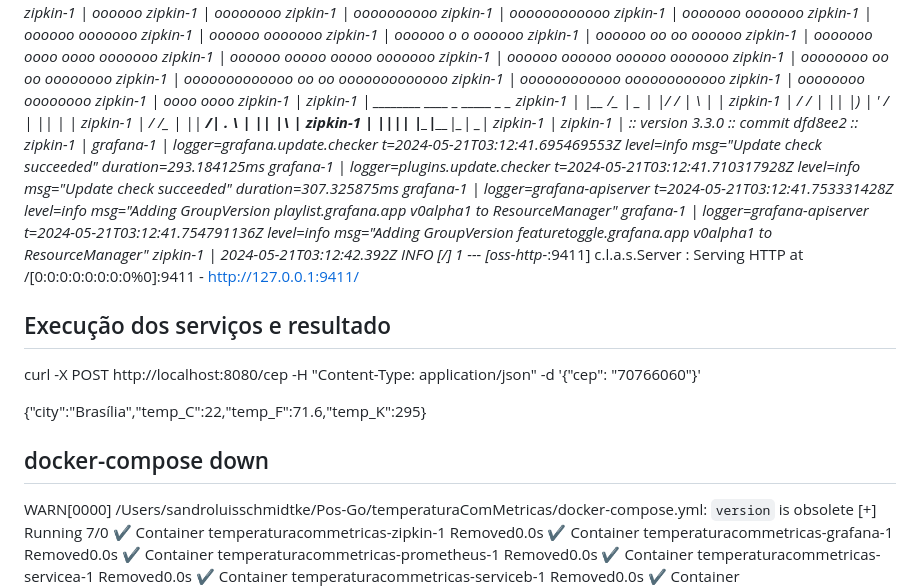
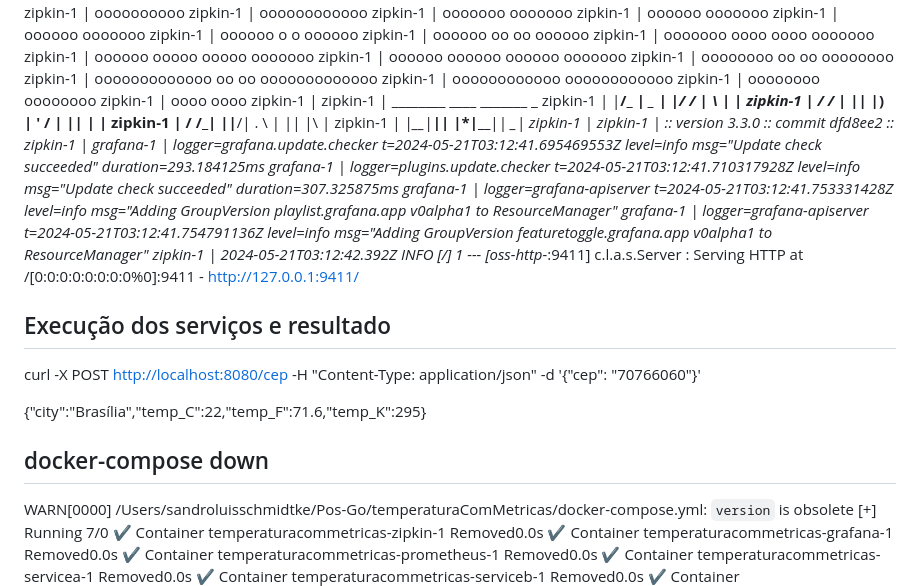
Before and after one commit to schmidtkesandro/temperaturaComMetricas, a Markdown page: resultadoDoDocker-Compose-Build.md, the part around the change printed below. GitHub-like rendering.

Commit message:
atualização exemplo local

```diff
--- a/resultadoDoDocker-Compose-Build.md
+++ b/resultadoDoDocker-Compose-Build.md
@@ -142,11 +142,11 @@ zipkin-1      |       oooooooooooo  oooooooooooo
 zipkin-1      |           oooooooo  oooooooo
 zipkin-1      |               oooo  oooo
 zipkin-1      |
-zipkin-1      |      ________ ____  _  _____ _   _
-zipkin-1      |     |__  /_ _|  _ \| |/ /_ _| \ | |
-zipkin-1      |       / / | || |_) | ' / | ||  \| |
-zipkin-1      |      / /_ | ||  __/| . \ | || |\  |
-zipkin-1      |     |____|___|_|   |_|\_\___|_| \_|
+zipkin-1      |      ________ ____  _______   _
+zipkin-1      |     |__/_ *|  _ \| |/ /* *| \ | |
+zipkin-1      |       / / | || |*) | ' / | ||  \| |
+zipkin-1      |      / /_| ||__/| . \ | || |\  |
+zipkin-1      |     |*__*|__*|*|   |*|\_\___|*| \_|
 zipkin-1      |
 zipkin-1      | :: version 3.3.0 :: commit dfd8ee2 ::
 zipkin-1      |
@@ -154,15 +154,16 @@ grafana-1     | logger=grafana.update.checker t=2024-05-21T03:12:41.695469553Z l
 grafana-1     | logger=plugins.update.checker t=2024-05-21T03:12:41.710317928Z level=info msg="Update check succeeded" duration=307.325875ms
 grafana-1     | logger=grafana-apiserver t=2024-05-21T03:12:41.753331428Z level=info msg="Adding GroupVersion playlist.grafana.app v0alpha1 to ResourceManager"
 grafana-1     | logger=grafana-apiserver t=2024-05-21T03:12:41.754791136Z level=info msg="Adding GroupVersion featuretoggle.grafana.app v0alpha1 to ResourceManager"
-zipkin-1      | 2024-05-21T03:12:42.392Z  INFO [/] 1 --- [oss-http-*:9411] c.l.a.s.Server                           : Serving HTTP at /[0:0:0:0:0:0:0:0%0]:9411 - http://127.0.0.1:9411/
+zipkin-1      | 2024-05-21T03:12:42.392Z  INFO [/] 1 --- [oss-http-*:9411] c.l.a.s.Server                           : Serving HTTP at /[0:0:0:0:0:0:0:0%0]:9411 - <http://127.0.0.1:9411/>
 
 ## Execução dos serviços e resultado
-curl -X POST http://localhost:8080/cep -H "Content-Type: application/json" -d '{"cep": "70766060"}'
+
+curl -X POST <http://localhost:8080/cep> -H "Content-Type: application/json" -d '{"cep": "70766060"}'
 
 {"city":"Brasília","temp_C":22,"temp_F":71.6,"temp_K":295}
 
+## docker-compose down
 
-## docker-compose down
 WARN[0000] /Users/sandroluisschmidtke/Pos-Go/temperaturaComMetricas/docker-compose.yml: `version` is obsolete
 [+] Running 7/0
  ✔ Container temperaturacommetricas-zipkin-1      Removed0.0s
```
Also changed, not shown: other parts of resultadoDoDocker-Compose-Build.md (+3 -3 lines).
